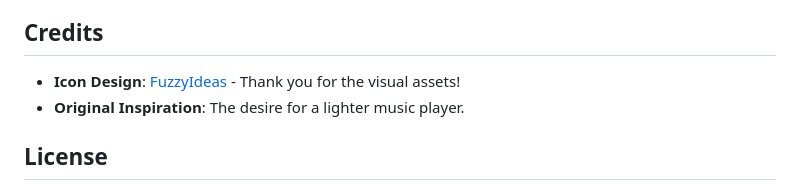
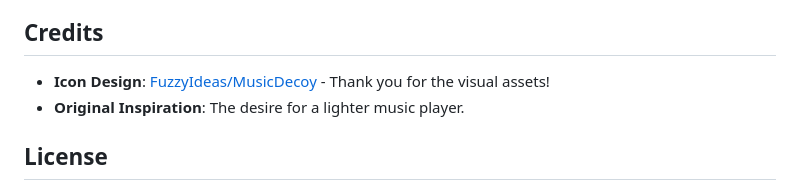
Before and after one commit to Benji-Bitter/Apple-Music-Cracked-Edition, a Markdown page: README.md, the part around the change. GitHub-like rendering.

```diff
--- a/README.md
+++ b/README.md
@@ -83,7 +83,7 @@ The official Apple Music website can be found at [music.apple.com](https://music
 
 ## Credits
 
-* **Icon Design**: [FuzzyIdeas](https://github.com/FuzzyIdeas/MusicDecoy) - Thank you for the visual assets!
+* **Icon Design**: [FuzzyIdeas/MusicDecoy](https://github.com/FuzzyIdeas/MusicDecoy) - Thank you for the visual assets!
 * **Original Inspiration**: The desire for a lighter music player.
 
 ## License
```
